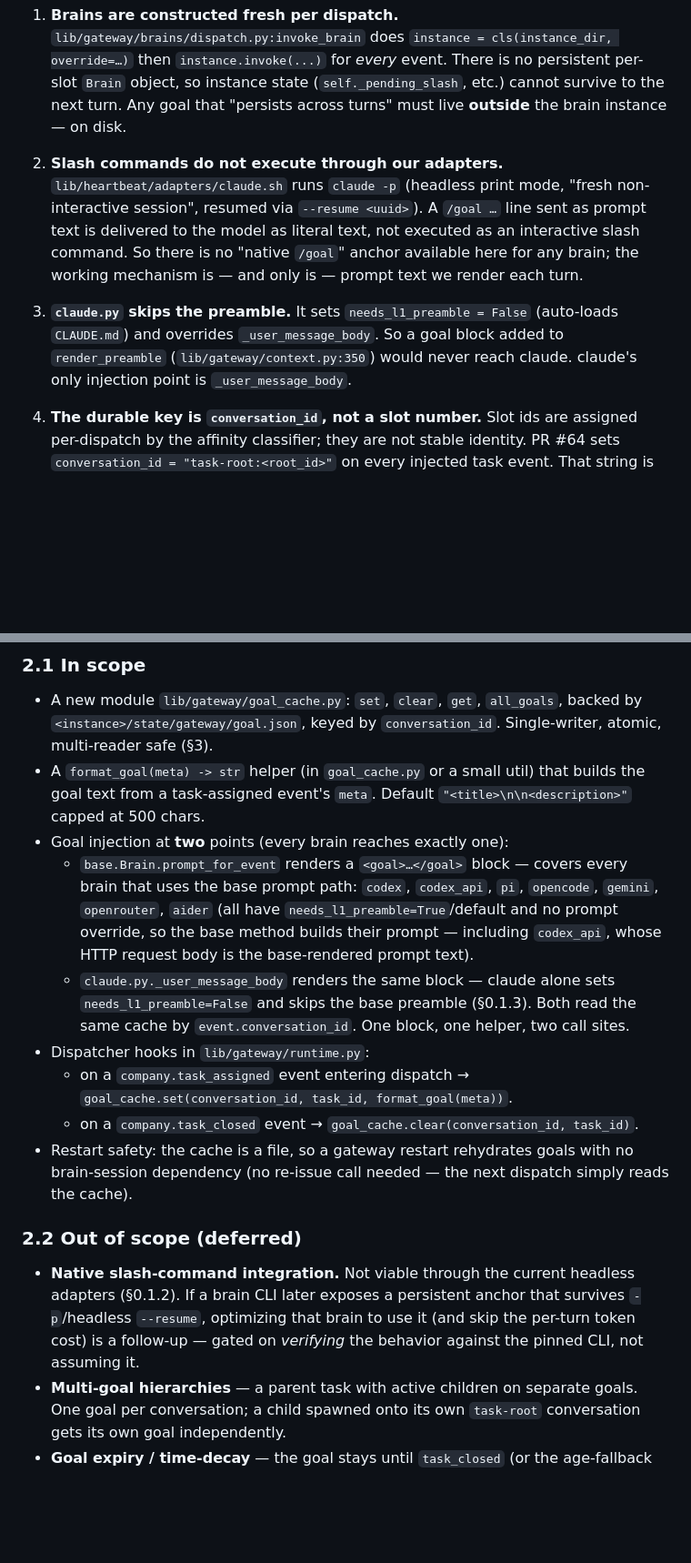
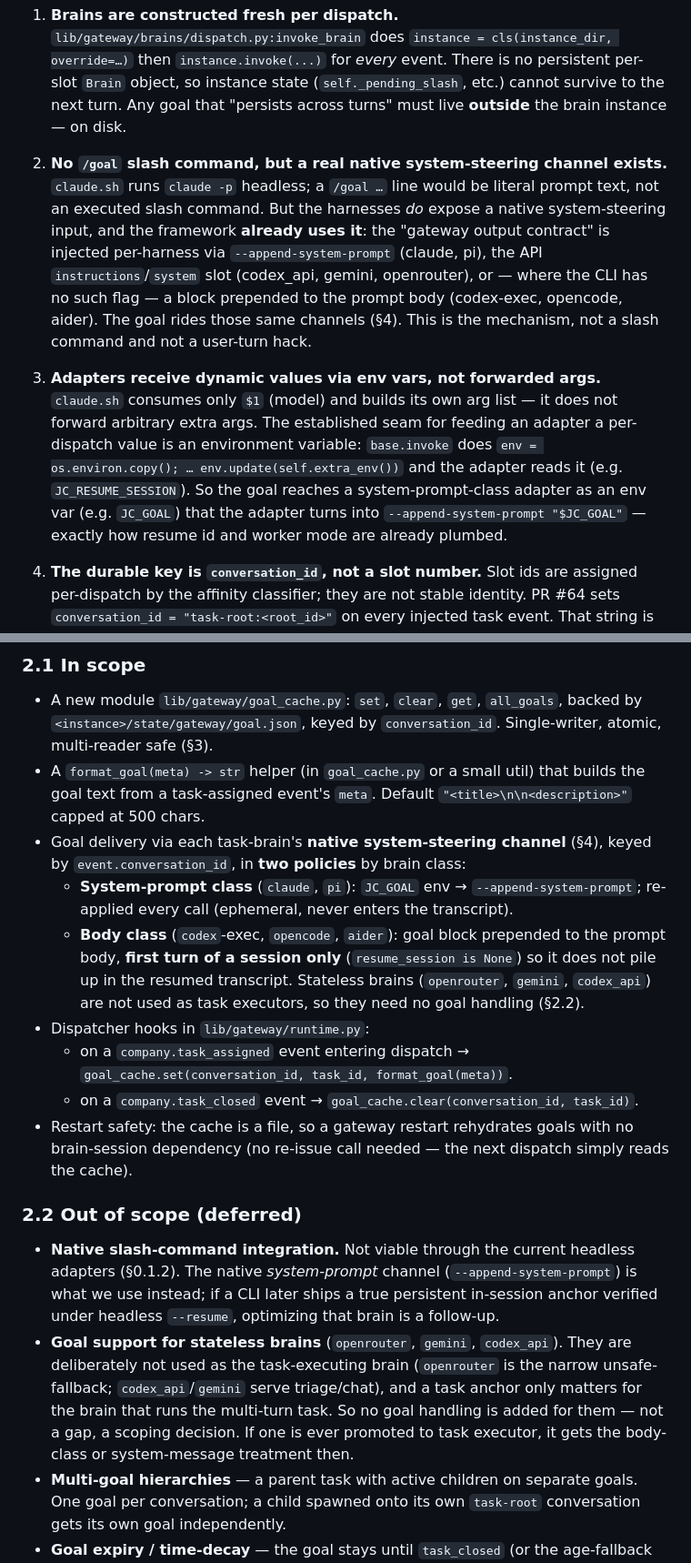
Before and after one commit to matsei-ruka/juliuscaesar, a Markdown page: docs/specs/goal-integration.md, 2 parts joined by grey strips. Shown at 91% size. Drawn GitHub-style; blank space fills up the shorter version.

```diff
--- a/docs/specs/goal-integration.md
+++ b/docs/specs/goal-integration.md
@@ -38,19 +38,26 @@ them, it does not wish them away:
    next turn. Any goal that "persists across turns" must live **outside**
    the brain instance — on disk.
 
-2. **Slash commands do not execute through our adapters.**
-   `lib/heartbeat/adapters/claude.sh` runs `claude -p` (headless print
-   mode, "fresh non-interactive session", resumed via `--resume <uuid>`).
-   A `/goal …` line sent as prompt text is delivered to the model as
-   literal text, not executed as an interactive slash command. So there
-   is no "native `/goal`" anchor available here for any brain; the
-   working mechanism is — and only is — prompt text we render each turn.
+2. **No `/goal` slash command, but a real native system-steering channel
+   exists.** `claude.sh` runs `claude -p` headless; a `/goal …` line would
+   be literal prompt text, not an executed slash command. But the harnesses
+   *do* expose a native system-steering input, and the framework **already
+   uses it**: the "gateway output contract" is injected per-harness via
+   `--append-system-prompt` (claude, pi), the API `instructions`/`system`
+   slot (codex_api, gemini, openrouter), or — where the CLI has no such flag
+   — a block prepended to the prompt body (codex-exec, opencode, aider). The
+   goal rides those same channels (§4). This is the mechanism, not a slash
+   command and not a user-turn hack.
 
-3. **`claude.py` skips the preamble.** It sets
-   `needs_l1_preamble = False` (auto-loads `CLAUDE.md`) and overrides
-   `_user_message_body`. So a goal block added to `render_preamble`
-   (`lib/gateway/context.py:350`) would never reach claude. claude's
-   only injection point is `_user_message_body`.
+3. **Adapters receive dynamic values via env vars, not forwarded args.**
+   `claude.sh` consumes only `$1` (model) and builds its own arg list — it
+   does not forward arbitrary extra args. The established seam for feeding an
+   adapter a per-dispatch value is an environment variable: `base.invoke`
+   does `env = os.environ.copy(); … env.update(self.extra_env())` and the
+   adapter reads it (e.g. `JC_RESUME_SESSION`). So the goal reaches a
+   system-prompt-class adapter as an env var (e.g. `JC_GOAL`) that the
+   adapter turns into `--append-system-prompt "$JC_GOAL"` — exactly how
+   resume id and worker mode are already plumbed.
 
 4. **The durable key is `conversation_id`, not a slot number.** Slot ids
    are assigned per-dispatch by the affinity classifier; they are not
@@ -86,17 +93,18 @@ model drifts toward the general chat topic instead of the task.
 - A `format_goal(meta) -> str` helper (in `goal_cache.py` or a small
   util) that builds the goal text from a task-assigned event's `meta`.
   Default `"<title>\n\n<description>"` capped at 500 chars.
-- Goal injection at **two** points (every brain reaches exactly one):
-  - `base.Brain.prompt_for_event` renders a `<goal>…</goal>` block —
-    covers every brain that uses the base prompt path: `codex`,
-    `codex_api`, `pi`, `opencode`, `gemini`, `openrouter`, `aider`
-    (all have `needs_l1_preamble=True`/default and no prompt override, so
-    the base method builds their prompt — including `codex_api`, whose
-    HTTP request body is the base-rendered prompt text).
-  - `claude.py._user_message_body` renders the same block — claude alone
-    sets `needs_l1_preamble=False` and skips the base preamble (§0.1.3).
-  Both read the same cache by `event.conversation_id`. One block, one
-  helper, two call sites.
+- Goal delivery via each task-brain's **native system-steering channel**
+  (§4), keyed by `event.conversation_id`, in **two policies** by brain
+  class:
+  - **System-prompt class** (`claude`, `pi`): `JC_GOAL` env →
+    `--append-system-prompt`; re-applied every call (ephemeral, never
+    enters the transcript).
+  - **Body class** (`codex`-exec, `opencode`, `aider`): goal block
+    prepended to the prompt body, **first turn of a session only**
+    (`resume_session is None`) so it does not pile up in the resumed
+    transcript.
+  Stateless brains (`openrouter`, `gemini`, `codex_api`) are not used as
+  task executors, so they need no goal handling (§2.2).
 - Dispatcher hooks in `lib/gateway/runtime.py`:
   - on a `company.task_assigned` event entering dispatch →
     `goal_cache.set(conversation_id, task_id, format_goal(meta))`.
@@ -109,10 +117,17 @@ model drifts toward the general chat topic instead of the task.
 ### 2.2 Out of scope (deferred)
 
 - **Native slash-command integration.** Not viable through the current
-  headless adapters (§0.1.2). If a brain CLI later exposes a persistent
-  anchor that survives `-p`/headless `--resume`, optimizing that brain to
-  use it (and skip the per-turn token cost) is a follow-up — gated on
-  *verifying* the behavior against the pinned CLI, not assuming it.
+  headless adapters (§0.1.2). The native *system-prompt* channel
+  (`--append-system-prompt`) is what we use instead; if a CLI later ships a
+  true persistent in-session anchor verified under headless `--resume`,
+  optimizing that brain is a follow-up.
+- **Goal support for stateless brains** (`openrouter`, `gemini`,
+  `codex_api`). They are deliberately not used as the task-executing brain
+  (`openrouter` is the narrow unsafe-fallback; `codex_api`/`gemini` serve
+  triage/chat), and a task anchor only matters for the brain that runs the
+  multi-turn task. So no goal handling is added for them — not a gap, a
+  scoping decision. If one is ever promoted to task executor, it gets the
+  body-class or system-message treatment then.
 - **Multi-goal hierarchies** — a parent task with active children on
   separate goals. One goal per conversation; a child spawned onto its own
   `task-root` conversation gets its own goal independently.
```
Also changed, not shown: other parts of docs/specs/goal-integration.md (+93 -46 lines).
